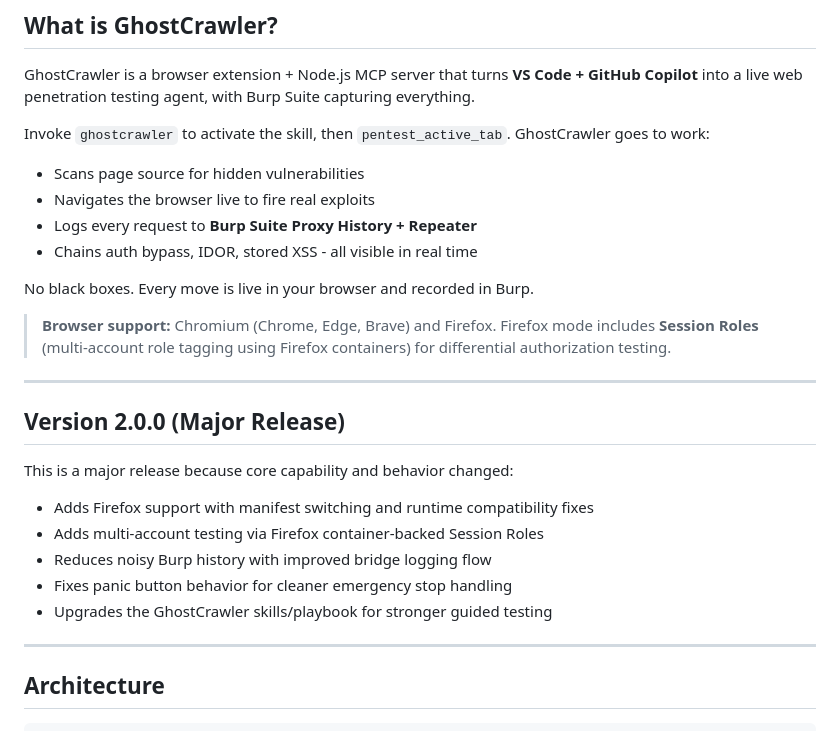
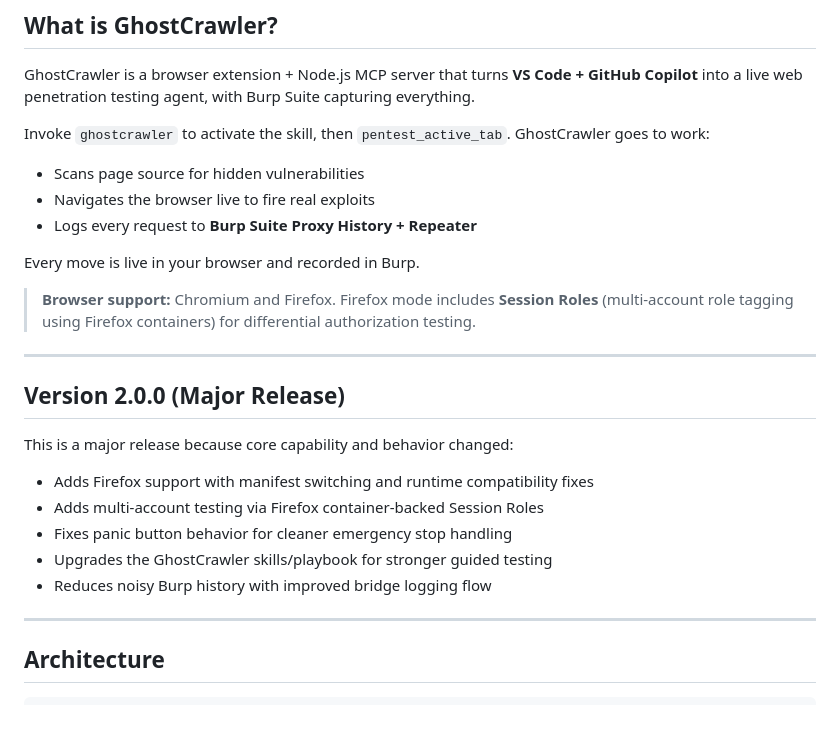
Before and after one commit to sal-scar/ghostcrawler-mcp, a Markdown page: README.md, the part around the change. Rendered like a GitHub page.

Commit message:
Revise README for Firefox support
Updated README to browser support.

```diff
--- a/README.md
+++ b/README.md
@@ -24,11 +24,10 @@ Invoke `ghostcrawler` to activate the skill, then `pentest_active_tab`. GhostCra
 - Scans page source for hidden vulnerabilities
 - Navigates the browser live to fire real exploits
 - Logs every request to **Burp Suite Proxy History + Repeater**
-- Chains auth bypass, IDOR, stored XSS - all visible in real time
 
-No black boxes. Every move is live in your browser and recorded in Burp.
+Every move is live in your browser and recorded in Burp.
 
-> **Browser support:** Chromium (Chrome, Edge, Brave) and Firefox.
+> **Browser support:** Chromium and Firefox.
 > Firefox mode includes **Session Roles** (multi-account role tagging using Firefox containers) for differential authorization testing.
 
 ---
@@ -39,9 +38,9 @@ This is a major release because core capability and behavior changed:
 
 - Adds Firefox support with manifest switching and runtime compatibility fixes
 - Adds multi-account testing via Firefox container-backed Session Roles
-- Reduces noisy Burp history with improved bridge logging flow
 - Fixes panic button behavior for cleaner emergency stop handling
 - Upgrades the GhostCrawler skills/playbook for stronger guided testing
+- Reduces noisy Burp history with improved bridge logging flow
 
 ---
 
```
